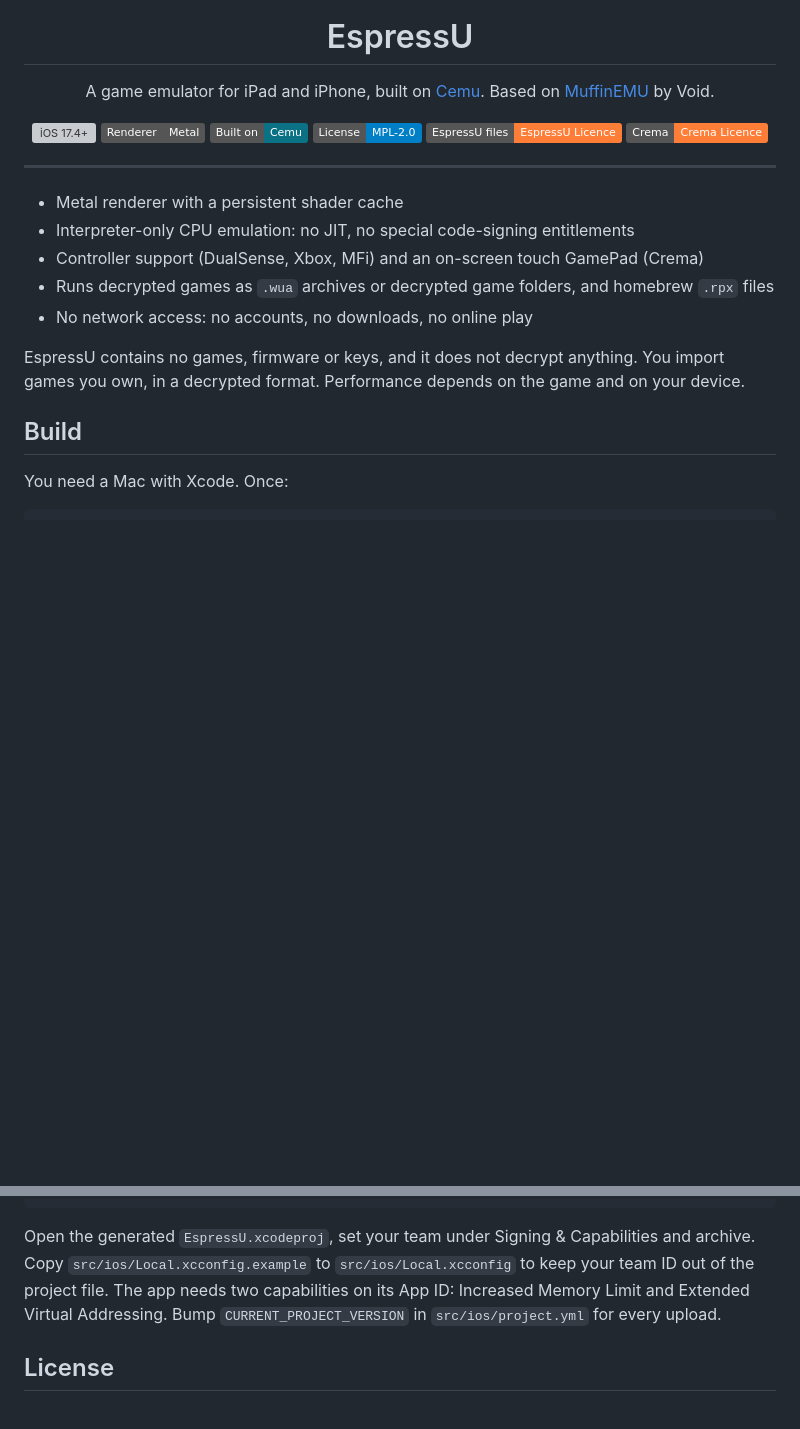
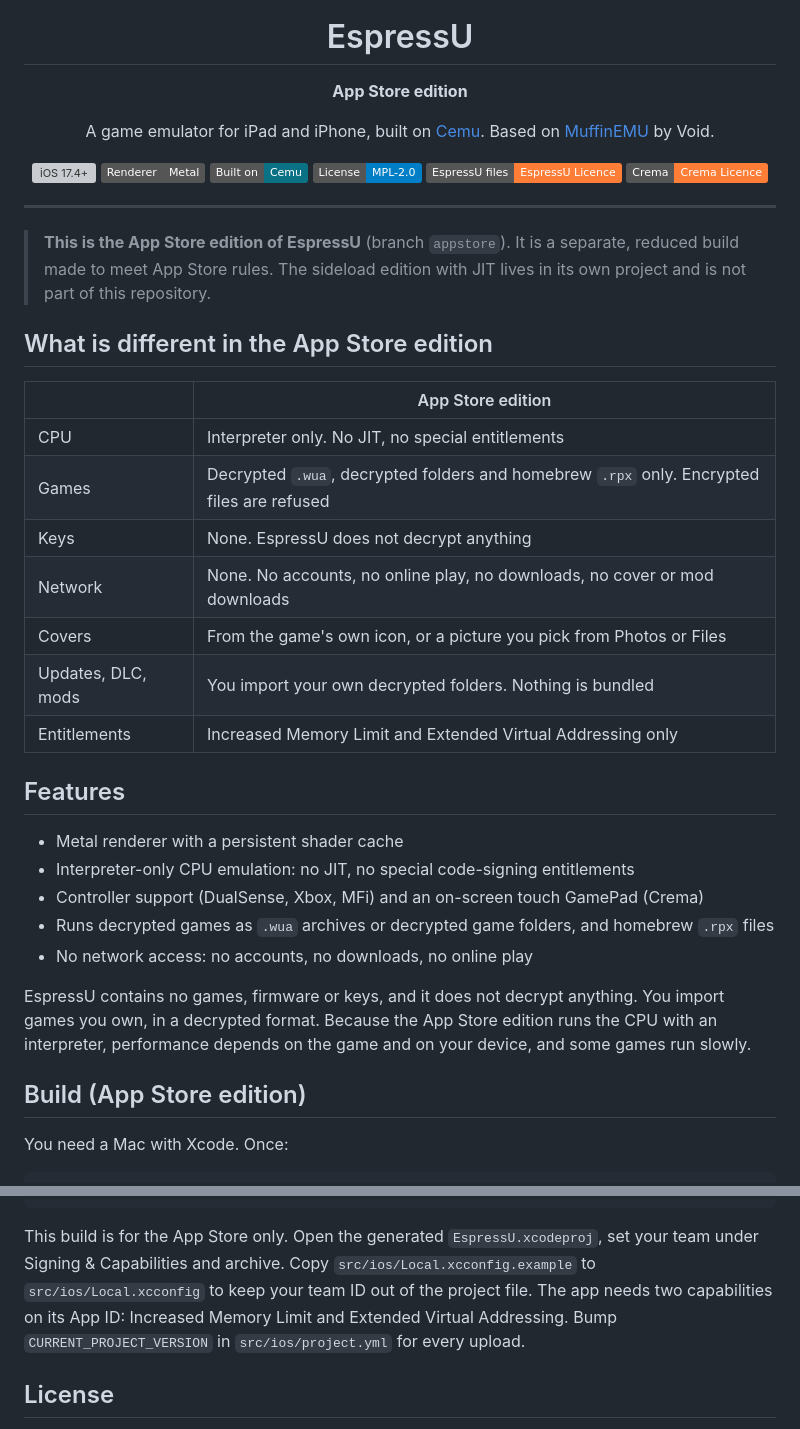
Before and after one commit to EspressU/EspressU-Emu, a Markdown page: README.md, 2 parts joined by grey strips. GitHub-like rendering; badges without logos; blank space fills up the shorter version; grey boxes are pictures that could not be loaded.

Commit message:
README: state clearly that this is the App Store edition

````diff
--- a/README.md
+++ b/README.md
@@ -3,6 +3,8 @@
 </p>
 
 <h1 align="center">EspressU</h1>
+
+<p align="center"><b>App Store edition</b></p>
 
 <p align="center">
   A game emulator for iPad and iPhone, built on <a href="https://github.com/cemu-project/Cemu">Cemu</a>.
@@ -20,15 +22,31 @@
 
 ---
 
+> **This is the App Store edition of EspressU** (branch `appstore`). It is a separate, reduced build made to meet App Store rules. The sideload edition with JIT lives in its own project and is not part of this repository.
+
+## What is different in the App Store edition
+
+| | App Store edition |
+| --- | --- |
+| CPU | Interpreter only. No JIT, no special entitlements |
+| Games | Decrypted `.wua`, decrypted folders and homebrew `.rpx` only. Encrypted files are refused |
+| Keys | None. EspressU does not decrypt anything |
+| Network | None. No accounts, no online play, no downloads, no cover or mod downloads |
+| Covers | From the game's own icon, or a picture you pick from Photos or Files |
+| Updates, DLC, mods | You import your own decrypted folders. Nothing is bundled |
+| Entitlements | Increased Memory Limit and Extended Virtual Addressing only |
+
+## Features
+
 - Metal renderer with a persistent shader cache
 - Interpreter-only CPU emulation: no JIT, no special code-signing entitlements
 - Controller support (DualSense, Xbox, MFi) and an on-screen touch GamePad (Crema)
 - Runs decrypted games as `.wua` archives or decrypted game folders, and homebrew `.rpx` files
 - No network access: no accounts, no downloads, no online play
 
-EspressU contains no games, firmware or keys, and it does not decrypt anything. You import games you own, in a decrypted format. Performance depends on the game and on your device.
+EspressU contains no games, firmware or keys, and it does not decrypt anything. You import games you own, in a decrypted format. Because the App Store edition runs the CPU with an interpreter, performance depends on the game and on your device, and some games run slowly.
 
-## Build
+## Build (App Store edition)
 
 You need a Mac with Xcode. Once:
 
@@ -49,7 +67,7 @@ mkdir -p build-ios/out && rm -rf build-ios/out/Cemu.framework && cp -R build-ios
 cd src/ios && xcodegen generate
 ```
 
-Open the generated `EspressU.xcodeproj`, set your team under Signing & Capabilities and archive. Copy `src/ios/Local.xcconfig.example` to `src/ios/Local.xcconfig` to keep your team ID out of the project file. The app needs two capabilities on its App ID: Increased Memory Limit and Extended Virtual Addressing. Bump `CURRENT_PROJECT_VERSION` in `src/ios/project.yml` for every upload.
+This build is for the App Store only. Open the generated `EspressU.xcodeproj`, set your team under Signing & Capabilities and archive. Copy `src/ios/Local.xcconfig.example` to `src/ios/Local.xcconfig` to keep your team ID out of the project file. The app needs two capabilities on its App ID: Increased Memory Limit and Extended Virtual Addressing. Bump `CURRENT_PROJECT_VERSION` in `src/ios/project.yml` for every upload.
 
 ## License
 
````
